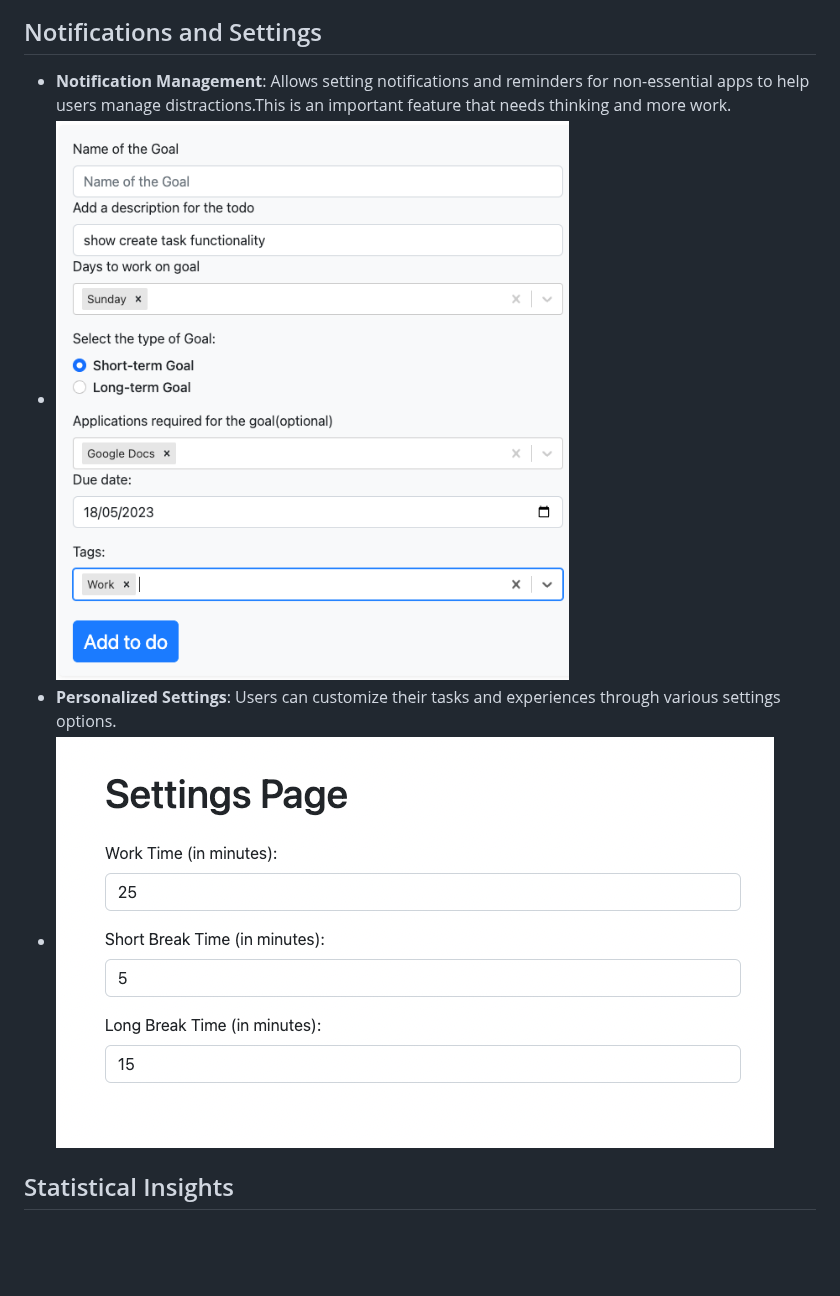
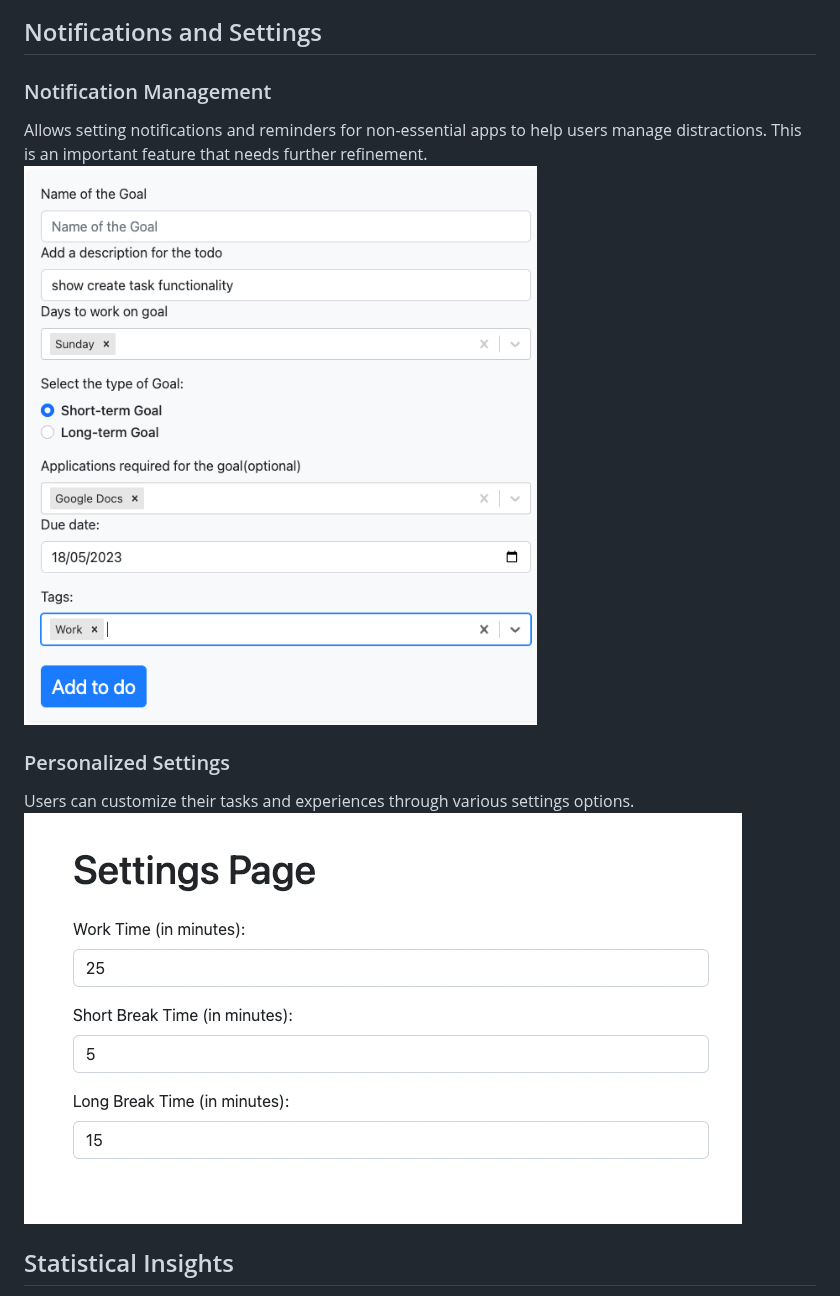
Before and after one commit to daviddc5/DSCTDisertation, a Markdown page: README.md, the part around one of its changes. GitHub-like rendering; blank space fills up the shorter version.

```diff
--- a/README.md
+++ b/README.md
@@ -24,7 +23,11 @@ This is a comprehensive DSCTs (Digital Self-Control Technologies) Management Sys
 
 ## Notifications and Settings
-- **Notification Management**: Allows setting notifications and reminders for non-essential apps to help users manage distractions.This is an important feature that needs thinking and more work.
--  ![Description](./screenshots/TaskCreation.png)
-- **Personalized Settings**: Users can customize their tasks and experiences through various settings options.
--   ![Description](./screenshots/TimerSettings.png)
+### Notification Management
+Allows setting notifications and reminders for non-essential apps to help users manage distractions. This is an important feature that needs further refinement.
+![Notification Management](./screenshots/TaskCreation.png)
+
+### Personalized Settings
+Users can customize their tasks and experiences through various settings options.
+![Timer Settings](./screenshots/TimerSettings.png)
+
 ## Statistical Insights
```
Also changed, not shown: other parts of README.md (+20 -17 lines).
